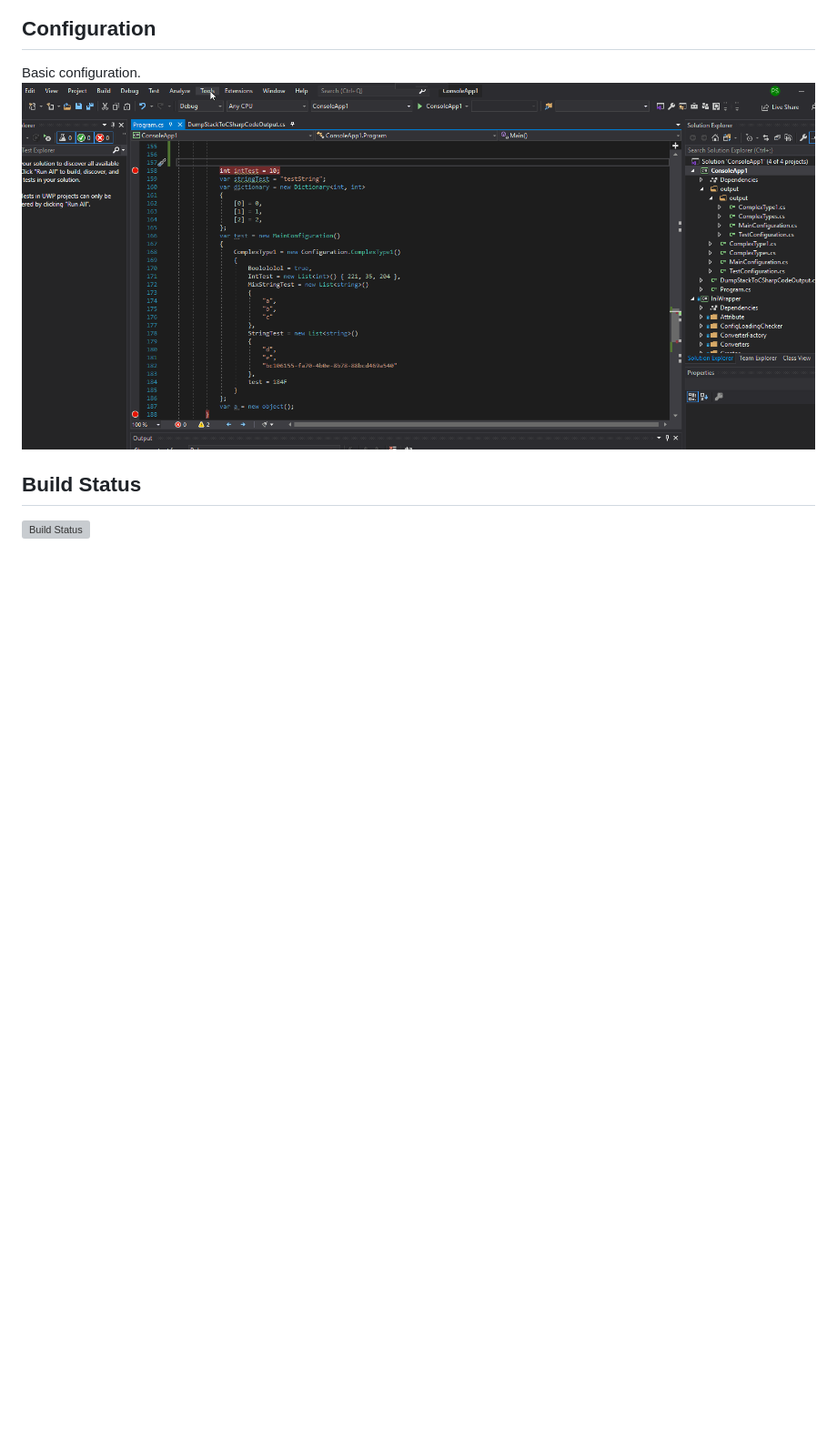
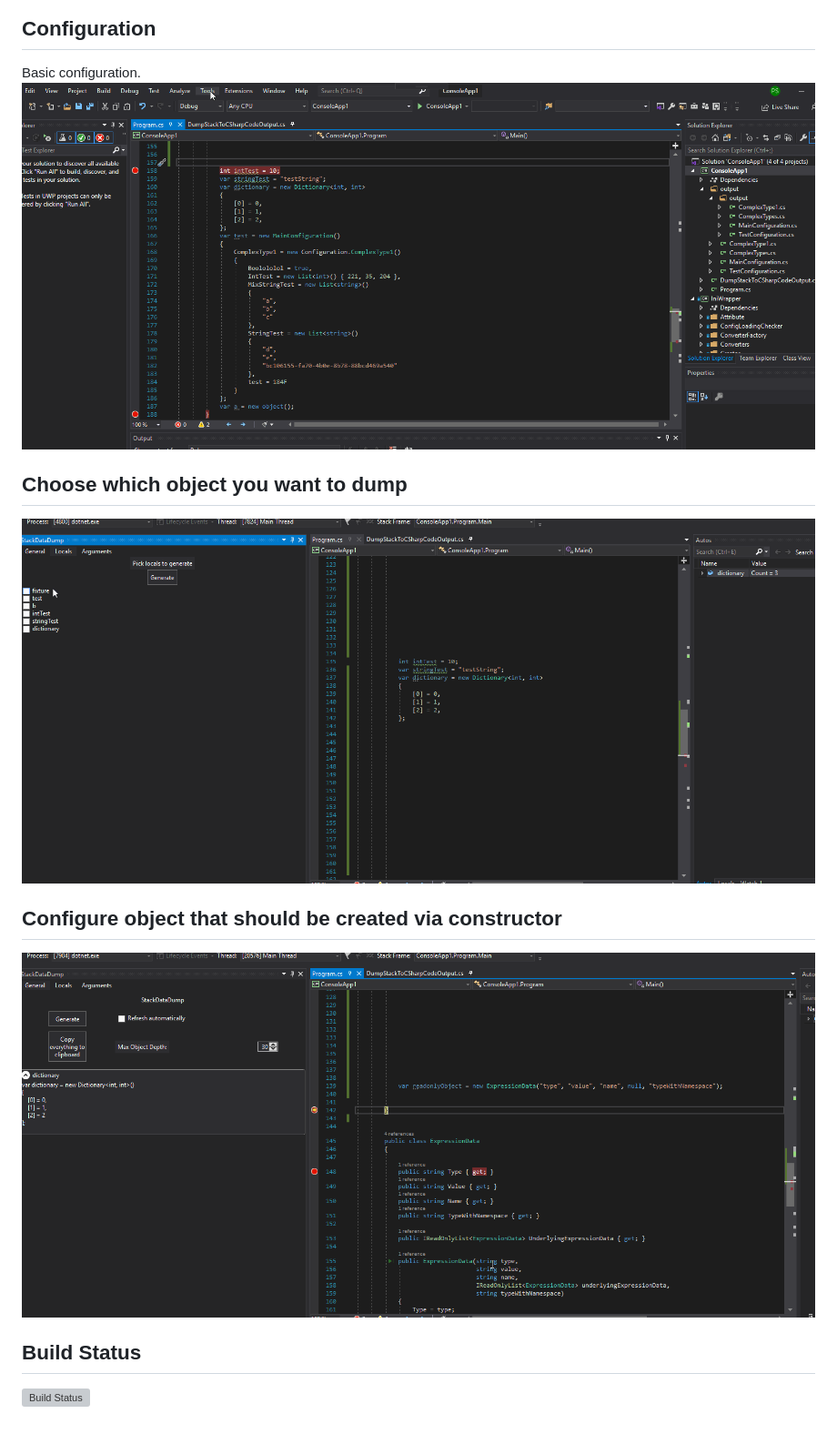
Before and after one commit to Szpi/DumpStackToCSharpCode, a Markdown page: README.md, the part around the change. Shown: that part at 91% size. GitHub-like rendering; pictures changed too: demo/demo4_chooseLocals.gif (added), demo/demo5_readonlyTypes.gif (added); blank space fills up the shorter version; grey boxes are pictures that could not be loaded.

Commit message:
Add new features into readme

```diff
--- a/README.md
+++ b/README.md
@@ -19,5 +19,11 @@ Refresh automatically during debugging.
 Basic configuration.
 ![](https://github.com/Szpi/DumpStackToCSharpCode/raw/master/demo//demo3_Configuration.gif)
 
+## Choose which object you want to dump
+![](https://github.com/Szpi/DumpStackToCSharpCode/raw/master/demo//demo4_chooseLocals.gif)
+
+## Configure object that should be created via constructor
+![](https://github.com/Szpi/DumpStackToCSharpCode/raw/master/demo//demo5_readonlyTypes.gif)
+
 ## Build Status
 [![Build Status](https://dev.azure.com/szpi/DumpStackToCSharpCode/_apis/build/status/Szpi.DumpStackToCSharpCode.Master-CI?branchName=master)](https://dev.azure.com/szpi/DumpStackToCSharpCode/_build/latest?definitionId=1&branchName=master)
```
